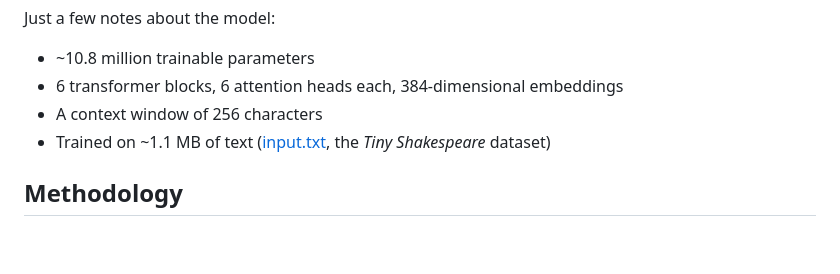
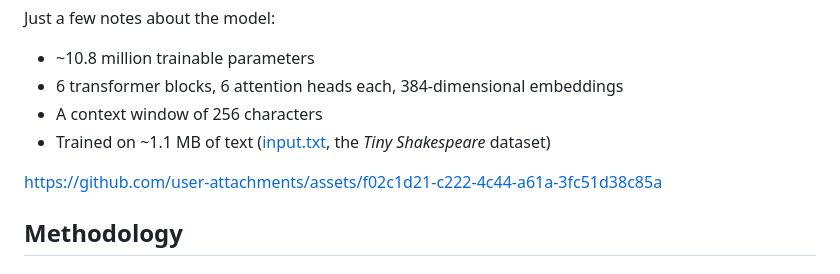
Before and after one commit to Gyakobo/building-gpt, a Markdown page: README.md, the part around the change. Rendered like a GitHub page; blank space fills up the shorter version.

Commit message:
Update README.md
Added a recap video

```diff
--- a/README.md
+++ b/README.md
@@ -26,6 +26,8 @@ Just a few notes about the model:
 * 6 transformer blocks, 6 attention heads each, 384-dimensional embeddings
 * A context window of 256 characters
 * Trained on ~1.1 MB of text ([input.txt](./input.txt), the *Tiny Shakespeare* dataset)
+
+https://github.com/user-attachments/assets/f02c1d21-c222-4c44-a61a-3fc51d38c85a
 
 ## Methodology
 
```
